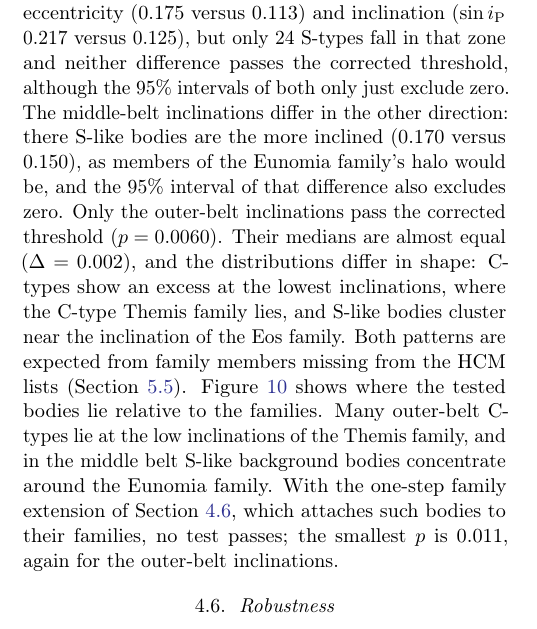
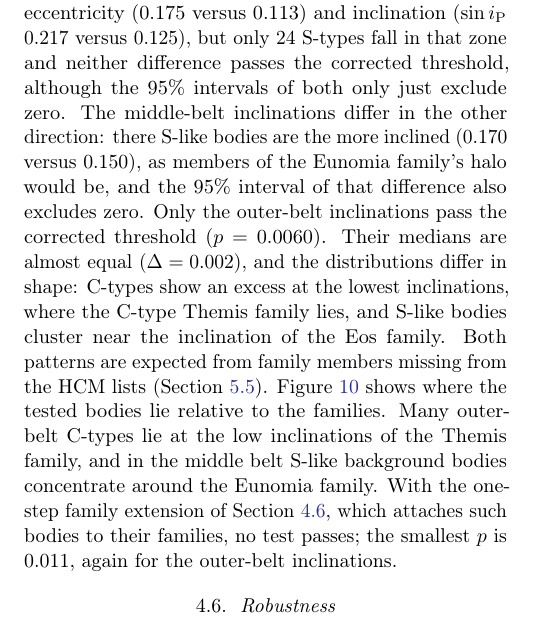
Before and after one commit to loggger101/asteroid-belt-gradient, a LaTeX paper (paper/main.tex): part of one column of page 8 of 16, cut so that both start at the same text. Compiled offline with pdfLaTeX.

Commit message:
Paper: keep two C-types in Sec. 4.5 on one line
The v2.6.6 wording moved the line breaks on page 8, and check_format
found "C-/types" split at two line ends in Sec. 4.5. Both are now
\mbox{C-types}, as elsewhere in the paper.

Co-authored-by: Claude Opus 5.5 <noreply@anthropic.com>

```diff
--- a/paper/main.tex
+++ b/paper/main.tex
@@ -235,7 +235,7 @@ Snow line, Equation~(\ref{eq:1}) & 2.67 & \nodata & \nodata
 \caption{Logistic fits (Equation~(\ref{eq:4})) to the four samples of Table~\ref{tab:4}, solid within the main belt (shaded) and dotted outside it. The lower panel gives each crossover $a_{50}$ with its 16–84\% bootstrap interval; the dashed line marks the snow line of Equation~(\ref{eq:1}).}\label{fig:8}
 \end{figure}
 \subsection{Orbital excitation}\label{sec:4.5}
-Figure~\ref{fig:9} and Table~\ref{tab:5} compare the proper orbits of \mbox{S-}~and C-types within each zone. In the inner belt, where the implantation question matters most, the two distributions are nearly identical ($p = 0.44$ for $e_{\mathrm{P}}$, 0.17 for $\sin i_{\mathrm{P}}$). The largest differences in median are in the pristine zone, where C-types have higher median eccentricity (0.175 versus 0.113) and inclination ($\sin i_{\mathrm{P}}$ 0.217 versus 0.125), but only 24 S-types fall in that zone and neither difference passes the corrected threshold, although the 95\% intervals of both only just exclude zero. The middle-belt inclinations differ in the other direction: there S-like bodies are the more inclined (0.170 versus 0.150), as members of the Eunomia family’s halo would be, and the 95\% interval of that difference also excludes zero. Only the outer-belt inclinations pass the corrected threshold ($p = 0.0060$). Their medians are almost equal ($\Delta = 0.002$), and the distributions differ in shape: C-types show an excess at the lowest inclinations, where the C-type Themis family lies, and S-like bodies cluster near the inclination of the Eos family. Both patterns are expected from family members missing from the HCM lists (Section~\ref{sec:5.5}). Figure~\ref{fig:10} shows where the tested bodies lie relative to the families. Many outer-belt C-types lie at the low inclinations of the Themis family, and in the middle belt S-like background bodies concentrate around the Eunomia family. With the one-step family extension of Section~\ref{sec:4.6}, which attaches such bodies to their families, no test passes; the smallest $p$ is 0.011, again for the outer-belt inclinations.
+Figure~\ref{fig:9} and Table~\ref{tab:5} compare the proper orbits of \mbox{S-}~and C-types within each zone. In the inner belt, where the implantation question matters most, the two distributions are nearly identical ($p = 0.44$ for $e_{\mathrm{P}}$, 0.17 for $\sin i_{\mathrm{P}}$). The largest differences in median are in the pristine zone, where C-types have higher median eccentricity (0.175 versus 0.113) and inclination ($\sin i_{\mathrm{P}}$ 0.217 versus 0.125), but only 24 S-types fall in that zone and neither difference passes the corrected threshold, although the 95\% intervals of both only just exclude zero. The middle-belt inclinations differ in the other direction: there S-like bodies are the more inclined (0.170 versus 0.150), as members of the Eunomia family’s halo would be, and the 95\% interval of that difference also excludes zero. Only the outer-belt inclinations pass the corrected threshold ($p = 0.0060$). Their medians are almost equal ($\Delta = 0.002$), and the distributions differ in shape: \mbox{C-types} show an excess at the lowest inclinations, where the C-type Themis family lies, and S-like bodies cluster near the inclination of the Eos family. Both patterns are expected from family members missing from the HCM lists (Section~\ref{sec:5.5}). Figure~\ref{fig:10} shows where the tested bodies lie relative to the families. Many outer-belt \mbox{C-types} lie at the low inclinations of the Themis family, and in the middle belt S-like background bodies concentrate around the Eunomia family. With the one-step family extension of Section~\ref{sec:4.6}, which attaches such bodies to their families, no test passes; the smallest $p$ is 0.011, again for the outer-belt inclinations.
 
 \begin{figure*}[t!]
 \centering
```
